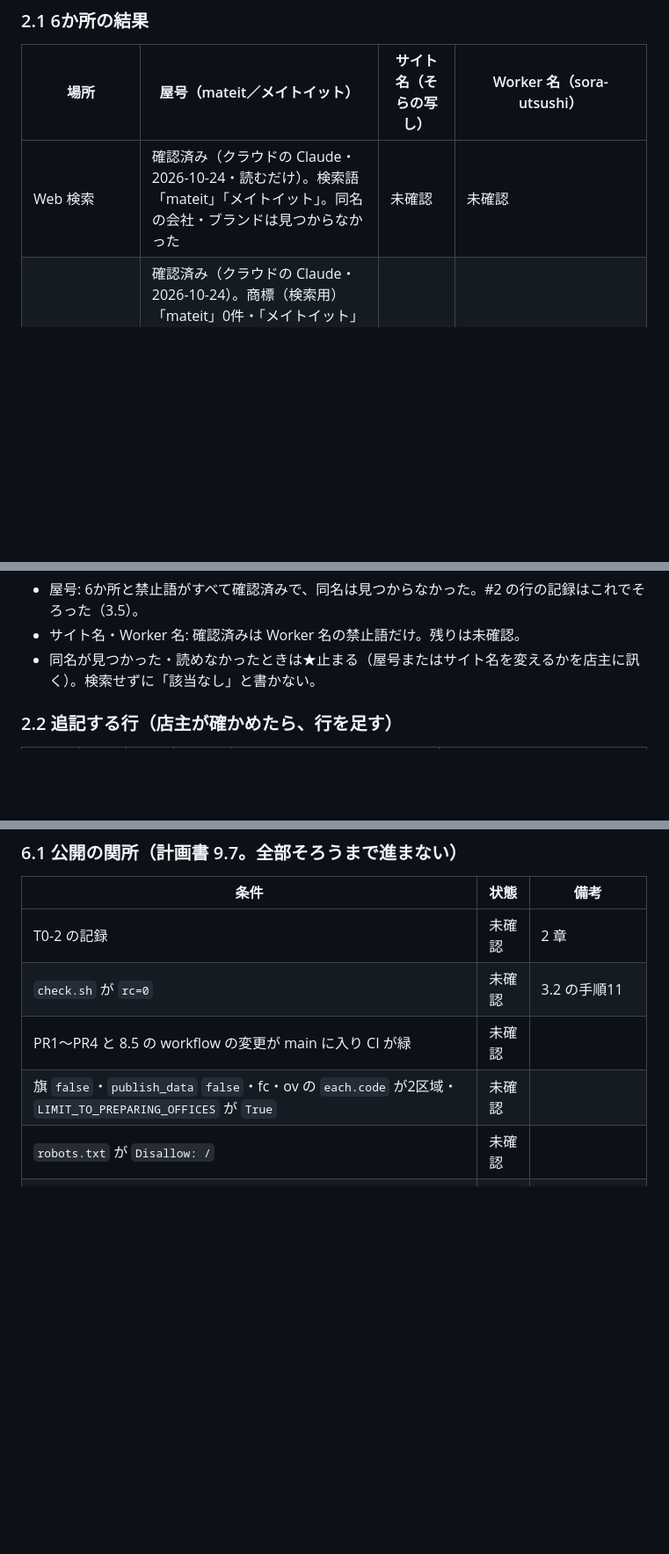
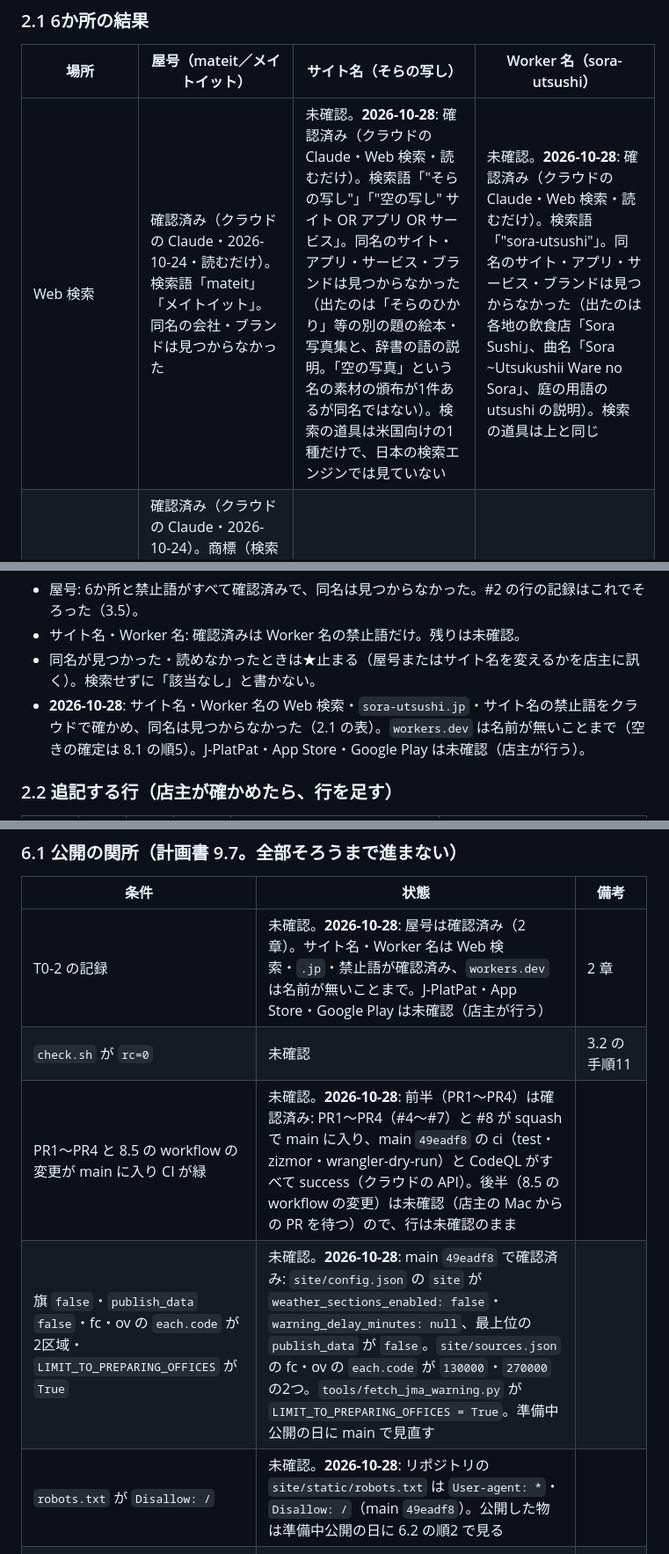
Before and after one commit to mateit-jp/sora-utsushi, a Markdown page: docs/受入記録.md, 3 parts joined by grey strips. Shown at 88% size. GitHub-like rendering; blank space fills up the shorter version.

```diff
--- a/docs/受入記録.md
+++ b/docs/受入記録.md
@@ -51,7 +51,7 @@
 
 | 場所 | 屋号（mateit／メイトイット） | サイト名（そらの写し） | Worker 名（sora-utsushi） |
 |---|---|---|---|
-| Web 検索 | 確認済み（クラウドの Claude・2026-10-24・読むだけ）。検索語「mateit」「メイトイット」。同名の会社・ブランドは見つからなかった | 未確認 | 未確認 |
+| Web 検索 | 確認済み（クラウドの Claude・2026-10-24・読むだけ）。検索語「mateit」「メイトイット」。同名の会社・ブランドは見つからなかった | 未確認。**2026-10-28**: 確認済み（クラウドの Claude・Web 検索・読むだけ）。検索語「"そらの写し"」「"空の写し" サイト OR アプリ OR サービス」。同名のサイト・アプリ・サービス・ブランドは見つからなかった（出たのは「そらのひかり」等の別の題の絵本・写真集と、辞書の語の説明。「空の写真」という名の素材の頒布が1件あるが同名ではない）。検索の道具は米国向けの1種だけで、日本の検索エンジンでは見ていない | 未確認。**2026-10-28**: 確認済み（クラウドの Claude・Web 検索・読むだけ）。検索語「"sora-utsushi"」。同名のサイト・アプリ・サービス・ブランドは見つからなかった（出たのは各地の飲食店「Sora Sushi」、曲名「Sora ~Utsukushii Ware no Sora」、庭の用語の utsushi の説明）。検索の道具は上と同じ |
 | J-PlatPat（商標） | 確認済み（クラウドの Claude・2026-10-24）。商標（検索用）「mateit」0件・「メイトイット」0件。称呼（類似検索）「メイトイット」30件で同一なし（近いもの: メディット／メッドイット〔35・36・42・44 類ほか・JA三井リース〕、matoito〔14・18・25 類〕、メイドイドウ、MAYTOTE） | 未確認（店主が行う） | 未確認（店主が行う） |
 | App Store | 確認済み（クラウドの Claude・2026-10-24）。日本「mateit」0件・「メイトイット」同名なし。米国「mateit」同名なし | 未確認（店主が行う） | 未確認（店主が行う） |
 | Google Play | 確認済み（クラウドの Claude・2026-10-24）。「mateit」「メイトイット」同名なし | 未確認（店主が行う） | 未確認（店主が行う） |
@@ -69,6 +69,7 @@
 - 屋号: 6か所と禁止語がすべて確認済みで、同名は見つからなかった。#2 の行の記録はこれでそろった（3.5）。
 - サイト名・Worker 名: 確認済みは Worker 名の禁止語だけ。残りは未確認。
 - 同名が見つかった・読めなかったときは★止まる（屋号またはサイト名を変えるかを店主に訊く）。検索せずに「該当なし」と書かない。
+- **2026-10-28**: サイト名・Worker 名の Web 検索・`sora-utsushi.jp`・サイト名の禁止語をクラウドで確かめ、同名は見つからなかった（2.1 の表）。`workers.dev` は名前が無いことまで（空きの確定は 8.1 の順5）。J-PlatPat・App Store・Google Play は未確認（店主が行う）。
 
 ### 2.2 追記する行（店主が確かめたら、行を足す）
 
@@ -471,11 +472,11 @@ PR2 の本文に書く値の下書き。`fc`・`ov` の `max_bytes` は見本の
 
 | 条件 | 状態 | 備考 |
 |---|---|---|
-| T0-2 の記録 | 未確認 | 2 章 |
+| T0-2 の記録 | 未確認。**2026-10-28**: 屋号は確認済み（2 章）。サイト名・Worker 名は Web 検索・`.jp`・禁止語が確認済み、`workers.dev` は名前が無いことまで。J-PlatPat・App Store・Google Play は未確認（店主が行う） | 2 章 |
 | `check.sh` が `rc=0` | 未確認 | 3.2 の手順11 |
-| PR1〜PR4 と 8.5 の workflow の変更が main に入り CI が緑 | 未確認 | |
-| 旗 `false`・`publish_data` `false`・fc・ov の `each.code` が2区域・`LIMIT_TO_PREPARING_OFFICES` が `True` | 未確認 | |
-| `robots.txt` が `Disallow: /` | 未確認 | |
+| PR1〜PR4 と 8.5 の workflow の変更が main に入り CI が緑 | 未確認。**2026-10-28**: 前半（PR1〜PR4）は確認済み: PR1〜PR4（#4〜#7）と #8 が squash で main に入り、main `49eadf8` の ci（test・zizmor・wrangler-dry-run）と CodeQL がすべて success（クラウドの API）。後半（8.5 の workflow の変更）は未確認（店主の Mac からの PR を待つ）ので、行は未確認のまま | |
+| 旗 `false`・`publish_data` `false`・fc・ov の `each.code` が2区域・`LIMIT_TO_PREPARING_OFFICES` が `True` | 未確認。**2026-10-28**: main `49eadf8` で確認済み: `site/config.json` の `site` が `weather_sections_enabled: false`・`warning_delay_minutes: null`、最上位の `publish_data` が `false`。`site/sources.json` の fc・ov の `each.code` が `130000`・`270000` の2つ。`tools/fetch_jma_warning.py` が `LIMIT_TO_PREPARING_OFFICES = True`。準備中公開の日に main で見直す | |
+| `robots.txt` が `Disallow: /` | 未確認。**2026-10-28**: リポジトリの `site/static/robots.txt` は `User-agent: *`・`Disallow: /`（main `49eadf8`）。公開した物は準備中公開の日に 6.2 の順2 で見る | |
 | 気象庁と総務省への照会の送付日が記録済み | 未確認 | `docs/気象庁への照会.md` |
 | 店主の了承 | 未確認 | 了承日: （未） |
 
```
Also changed, not shown: other parts of docs/受入記録.md (+7 -6 lines).
